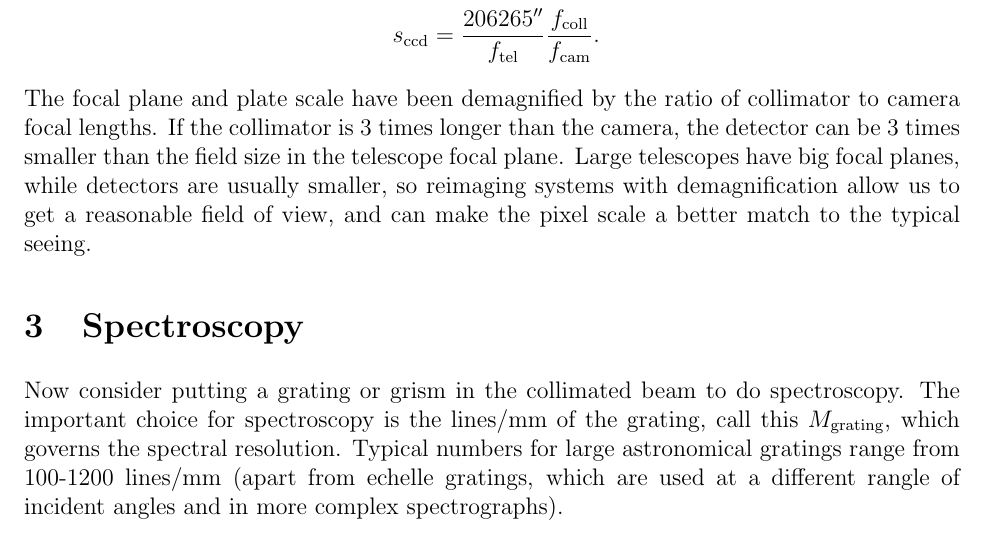
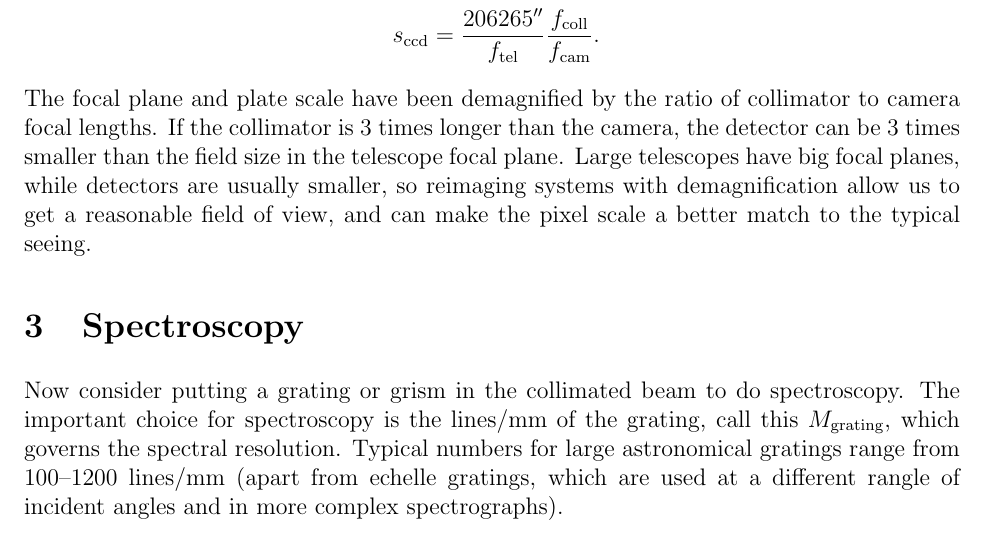
Before and after one commit to bjweiner/spectrograph-intro, a LaTeX document (spectrographs.tex): part of page 6 of 11, cut so that both start at the same text. Compiled offline with pdfLaTeX.

Commit message:
en-dash for ranges

```diff
--- a/spectrographs.tex
+++ b/spectrographs.tex
@@ -368,7 +368,7 @@ Now consider putting a grating or grism in the collimated
 beam to do spectroscopy.  The important choice for spectroscopy
 is the lines/mm of the grating, call this $M_{\mathrm{grating}}$, which
 governs the spectral resolution.  Typical numbers
-for large astronomical gratings range from 100-1200 lines/mm
+for large astronomical gratings range from 100--1200 lines/mm
 (apart from echelle gratings, which are used at a different
 rangle of incident angles and in more complex spectrographs).
 
```
